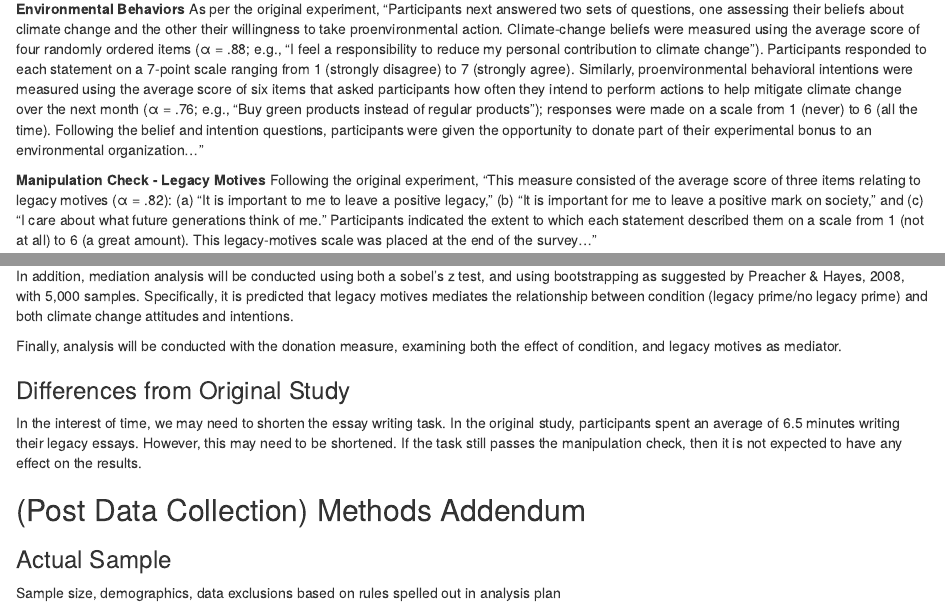
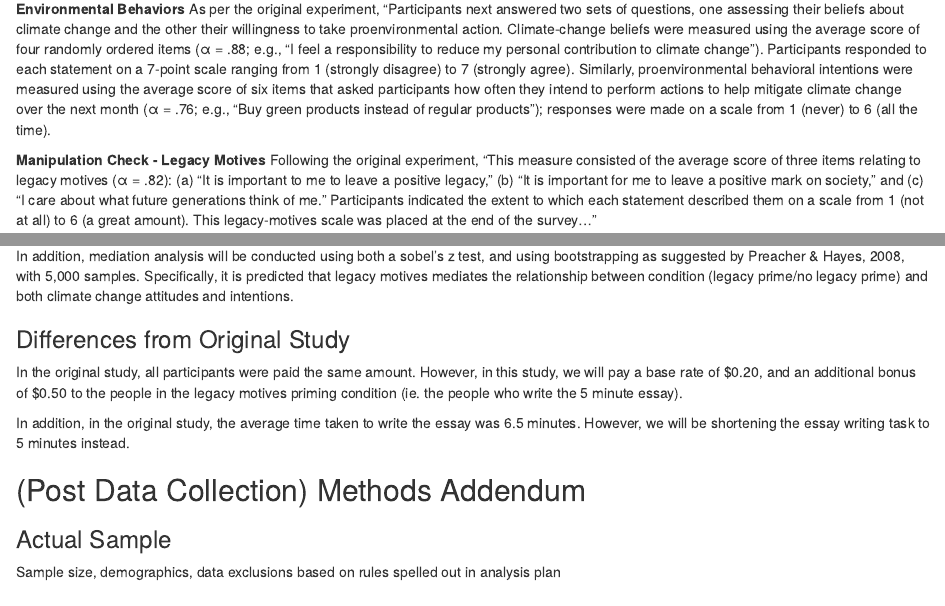
Before and after one commit to StanfordPsych254/rhiacProject, an R Markdown document (replication_report/rep_report_markdown.Rmd): the page in a window 1100 px wide, from 1670 px down, and a second part further down, joined at a grey line. The pictures show the output file replication_report/rep_report_markdown.html that the author committed with the source, opened offline.

Commit message:
add to changes from original study

```diff
--- a/replication_report/rep_report_markdown.Rmd
+++ b/replication_report/rep_report_markdown.Rmd
@@ -36,7 +36,7 @@ The original paper uses a sample size of about 300 participants, based on the es
 Participants will be randomly assigned to one of two conditions. As per the original experiment, "In the legacy condition, participants began by writing a short essay describing what they want to be remembered for by future generations...The essay-writing task was omitted in the control condition, which otherwise followed the same procedure as the legacy condition." The writing task will be copied verbatim from the project's supplemental materials online.
 
 **Environmental Behaviors**
-As per the original experiment, "Participants next answered two sets of questions, one assessing their beliefs about climate change and the other their willingness to take proenvironmental action. Climate-change beliefs were measured using the average score of four randomly ordered items (α = .88; e.g., “I feel a responsibility to reduce my personal contribution to climate change”). Participants responded to each statement on a 7-point scale ranging from 1 (strongly disagree) to 7 (strongly agree). Similarly, proenvironmental behavioral intentions were measured using the average score of six items that asked participants how often they intend to perform actions to help mitigate climate change over the next month (α = .76; e.g., “Buy green products instead of regular products”); responses were made on a scale from 1 (never) to 6 (all the time). Following the belief and intention questions, participants were given the opportunity to donate part of their experimental bonus to an environmental organization..."
+As per the original experiment, "Participants next answered two sets of questions, one assessing their beliefs about climate change and the other their willingness to take proenvironmental action. Climate-change beliefs were measured using the average score of four randomly ordered items (α = .88; e.g., “I feel a responsibility to reduce my personal contribution to climate change”). Participants responded to each statement on a 7-point scale ranging from 1 (strongly disagree) to 7 (strongly agree). Similarly, proenvironmental behavioral intentions were measured using the average score of six items that asked participants how often they intend to perform actions to help mitigate climate change over the next month (α = .76; e.g., “Buy green products instead of regular products”); responses were made on a scale from 1 (never) to 6 (all the time).
 
 **Manipulation Check - Legacy Motives**
 Following the original experiment, "This measure consisted of the average score of three items relating to legacy motives (α = .82): (a) “It is important to me to leave a positive legacy,” (b) “It is important for me to leave a positive mark on society,” and (c) “I care about what future generations think of me.” Participants indicated the extent to which each statement described them on a scale from 1 (not at all) to 6 (a great amount). This legacy-motives scale was placed at the end of the survey..."
@@ -49,10 +49,12 @@ Linear regressions will be performed to examine the effect of the legacy prime o
 
 In addition, mediation analysis will be conducted using both a sobel's z test, and using bootstrapping as suggested by Preacher & Hayes, 2008, with 5,000 samples. Specifically, it is predicted that legacy motives mediates the relationship between condition (legacy prime/no legacy prime) and both climate change attitudes and intentions.
 
-Finally, analysis will be conducted with the donation measure, examining both the effect of condition, and legacy motives as mediator.
+###Differences from Original Study
+In the original study, all participants were paid the same amount. However, in this study, we will pay a base rate of $0.20, and an additional bonus of $0.50 to the people in the legacy motives priming condition (ie. the people who write the 5 minute essay).
 
-###Differences from Original Study
-In the interest of time, we may need to shorten the essay writing task. In the original study, participants spent an average of 6.5 minutes writing their legacy essays. However, this may need to be shortened. If the task still passes the manipulation check, then it is not expected to have any effect on the results.
+In addition, in the original study the average time taken to write the essay was 6.5 minutes. However, we will be shortening the essay writing task to 5 minutes instead.
+
+Finally, in the original study, an additional DV was included, donation to an environmental charity. Given that this DV shows the same trend as the other DV's being measured, this DV will be excluded from the present replication.
 
 ##(Post Data Collection) Methods Addendum
 
```
Also changed, not shown: replication_report/rep_report_markdown.html, replication_report/rep_report_markdown.Rmd (4 more changed lines).
